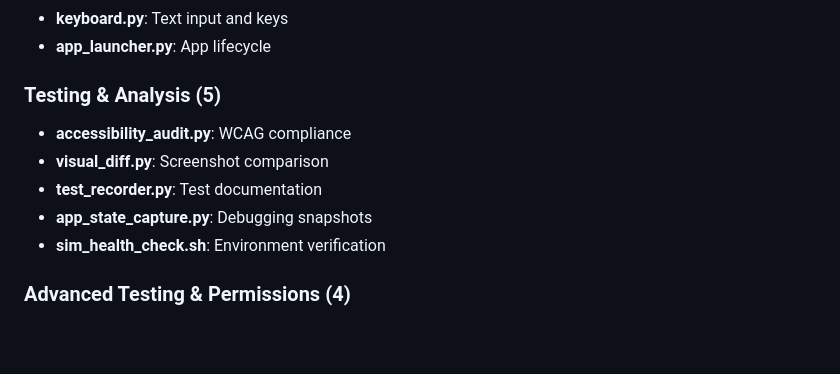
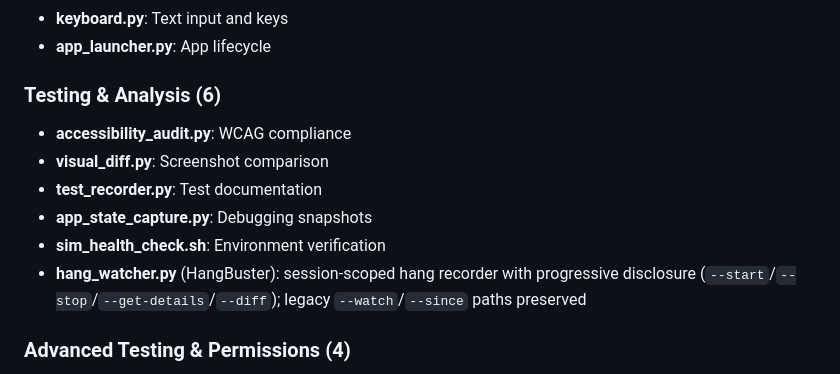
Before and after one commit to conorluddy/ios-simulator-skill, a Markdown page: CLAUDE.md, the part around one of its changes. Drawn GitHub-style; blank space fills up the shorter version.

```diff
--- a/CLAUDE.md
+++ b/CLAUDE.md
@@ -126,12 +129,13 @@ python scripts/simctl_boot.py --type iPhone
 - **keyboard.py**: Text input and keys
 - **app_launcher.py**: App lifecycle
 
-### Testing & Analysis (5)
+### Testing & Analysis (6)
 - **accessibility_audit.py**: WCAG compliance
 - **visual_diff.py**: Screenshot comparison
 - **test_recorder.py**: Test documentation
 - **app_state_capture.py**: Debugging snapshots
 - **sim_health_check.sh**: Environment verification
+- **hang_watcher.py** (HangBuster): session-scoped hang recorder with progressive disclosure (`--start`/`--stop`/`--get-details`/`--diff`); legacy `--watch`/`--since` paths preserved
 
 ### Advanced Testing & Permissions (4)
 - **clipboard.py**: Clipboard management
```
Also changed, not shown: other parts of CLAUDE.md (+22 -3 lines).
